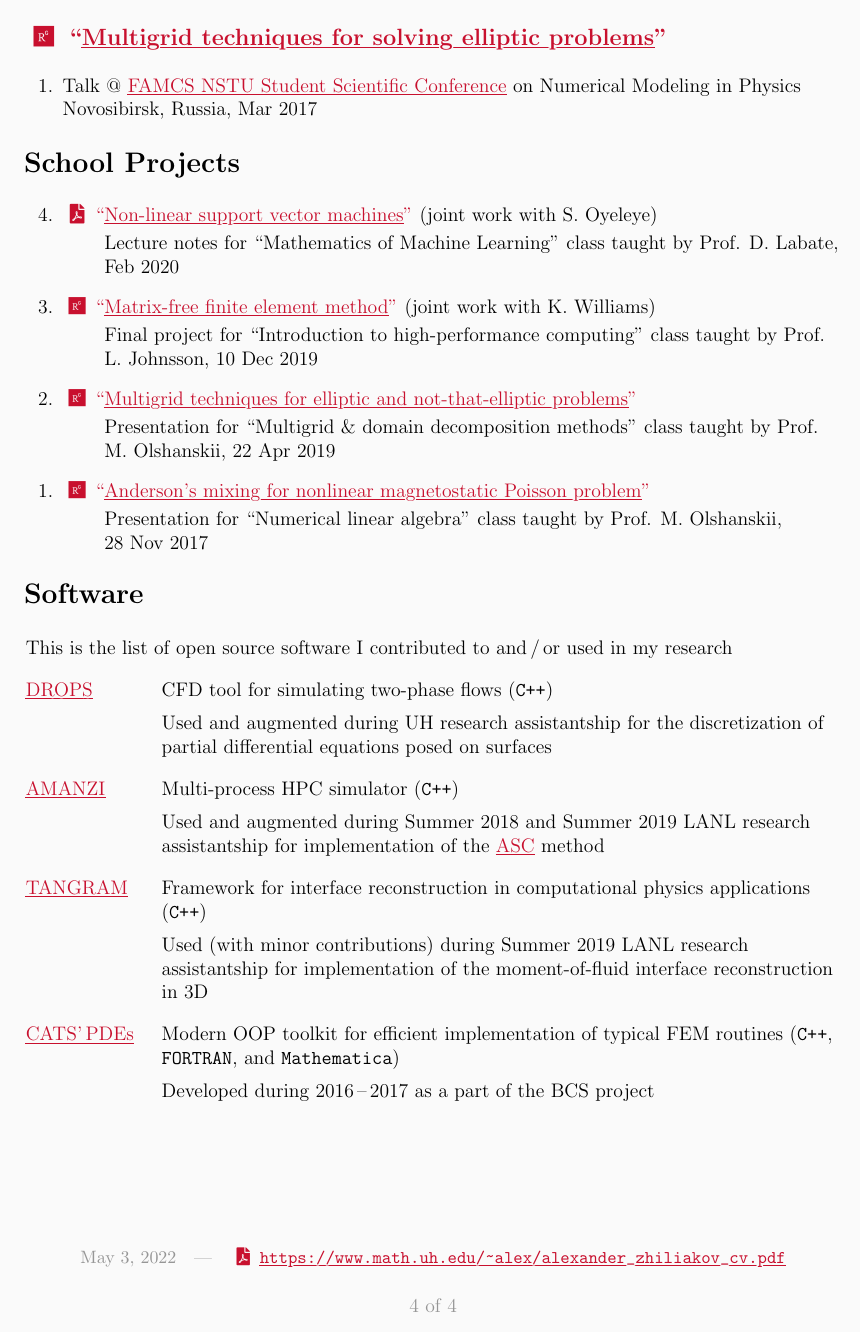
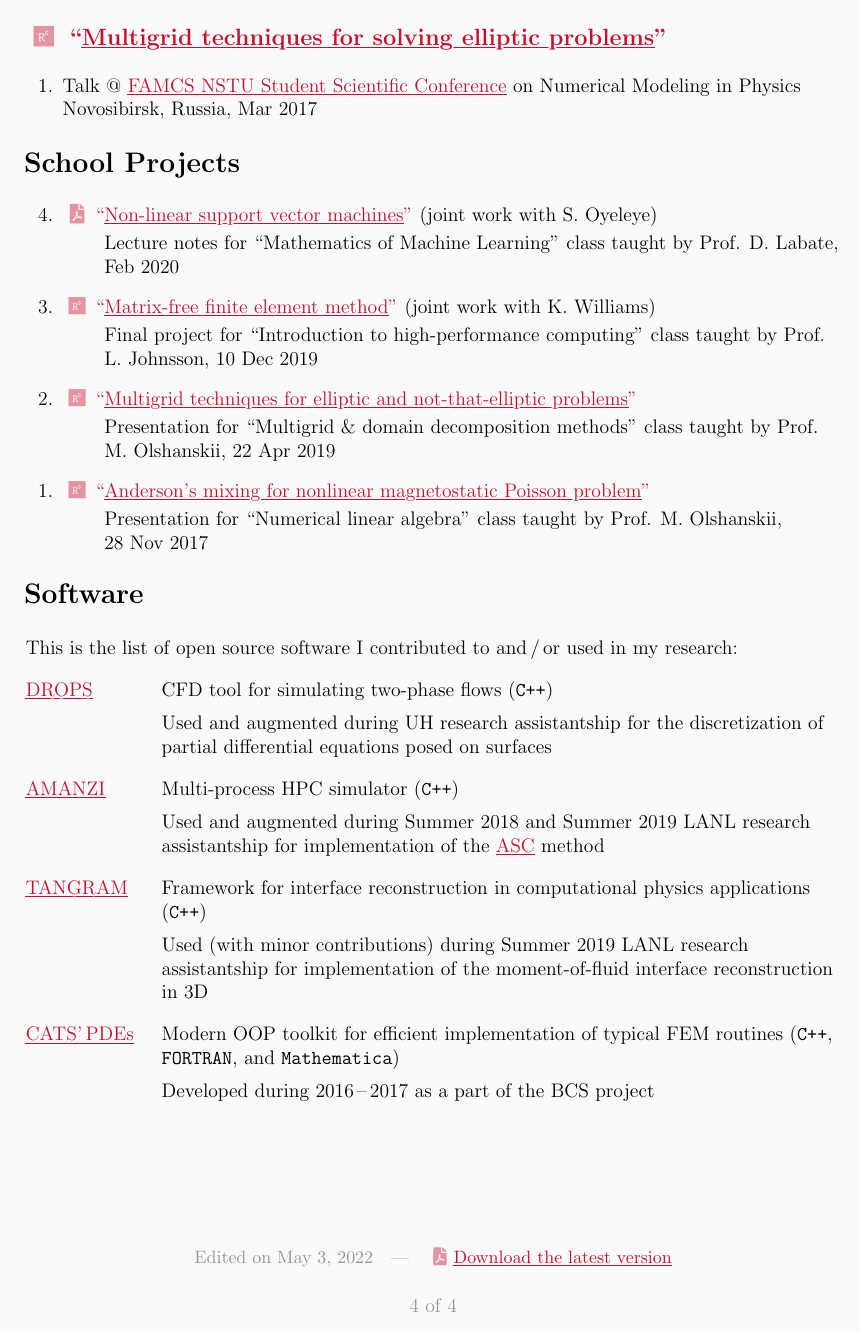
Before and after one commit to 56th/webpage, a LaTeX CV (alexander_zhiliakov_cv.tex): page 4 of 4. Compiled offline with pdfLaTeX.

Commit message:
Add icons and redefine colors

```diff
--- a/alexander_zhiliakov_cv.tex
+++ b/alexander_zhiliakov_cv.tex
@@ -4,11 +4,13 @@
 
 % colors
 \usepackage[usenames,dvipsnames]{xcolor}
+\definecolor{bgclr}{RGB}{250, 250, 250} % \definecolor{bgclr}{RGB}{255, 255, 255}
+\pagecolor{bgclr}
 \definecolor{uofhclr}{RGB}{200, 16, 46}
+\colorlet{uofhclrlight}{bgclr!56!uofhclr}
 \definecolor{56thclr}{RGB}{135, 82, 117}
 \definecolor{minorclr}{RGB}{150, 150, 150} % \definecolor{bgclr}{RGB}{250, 250, 250}
-\definecolor{bgclr}{RGB}{250, 250, 250} % \definecolor{bgclr}{RGB}{255, 255, 255}
-\pagecolor{bgclr}
+
 
 % links
 \usepackage[colorlinks]{hyperref}
@@ -17,18 +19,18 @@
 \usepackage{contour}
 \usepackage[normalem]{ulem} % https://tex.stackexchange.com/questions/333272/bibliography-messed-up-by-ulem-package
 \renewcommand{\ULdepth}{1.4pt}
-\contourlength{0.8pt}
+\contourlength{0.9pt}
 \newcommand{\myuline}[1]{%
 	\uline{\phantom{#1}}%
 	\llap{\contour{bgclr}{#1}}%
-}\small
+}
 \newcommand\xhref[2]{\href{#1}{\myuline{#2}}}
-\newcommand\xhrefs[3]{\href{#1}{#3\myuline{#2}}}
-\newcommand\xhrefd[3]{\href{#1}{#3\,``\myuline{#2}''}\vspace{1mm}}
+\newcommand\xhrefs[3]{\href{#1}{\textcolor{uofhclrlight}{#3}\myuline{#2}}}
+\newcommand\xhrefd[3]{\href{#1}{\textcolor{uofhclrlight}{#3}\,``\myuline{#2}''}\vspace{1mm}}
 \newcommand\xhrefb[4]{\href{#1}{\myuline{#2}}#4\href{#1}{\myuline{#3}}}
-\newcommand\xhrefbd[5]{\href{#1}{#5\,``\myuline{#2}}#4\phantom{#5\,``}\href{#1}{\myuline{#3}''}\vspace{1mm}}
+\newcommand\xhrefbd[5]{\href{#1}{\textcolor{uofhclrlight}{#5}\,``\myuline{#2}}#4\phantom{#5\,``}\href{#1}{\myuline{#3}''}\vspace{1mm}}
 \newcommand\xurl[1]{\textcolor{uofhclr}{\myuline{\url{#1}}}}
-\newcommand\xurld[2]{\textcolor{uofhclr}{#2\,\myuline{\url{#1}}}}
+\newcommand\xurld[2]{\textcolor{uofhclr}{\textcolor{uofhclrlight}{#2}\,\myuline{\url{#1}}}}
 
 % centering and spacing
 \usepackage{titlesec}
@@ -270,7 +271,7 @@
 	\subsection*{Software}
 
 	\begin{longtable}{>{\raggedright\arraybackslash}p{2.5cm}>{\raggedright\arraybackslash}p{14.6cm}}
-		\multicolumn{2}{p{17cm}}{This is the list of open source software I contributed to and\,/\,or used in my research}\vspace{4mm}\\
+		\multicolumn{2}{p{17cm}}{This is the list of open source software I contributed to and\,/\,or used in my research:}\vspace{4mm}\\
 		\xhref{https://www.igpm.rwth-aachen.de/DROPS/}{DROPS}
 			& CFD tool for simulating two-phase flows (\texttt{C++})\vspace{2mm}\\
 			& Used and augmented during UH research assistantship for the discretization of partial differential equations posed on surfaces\vspace{4mm}\\
@@ -285,5 +286,5 @@
 			& Developed during~2016\,--\,2017 as a part of the BCS project
 	\end{longtable}
 	\vfill
-	\centering\small\color{minorclr}\today\mysep\xurld{https://www.math.uh.edu/~alex/alexander_zhiliakov_cv.pdf}{\faFilePdf}
+	\centering\small\color{minorclr}Edited on \today\mysep\xhrefs{https://www.math.uh.edu/~alex/alexander_zhiliakov_cv.pdf}{Download the latest version}{\faFilePdf}
 \end{document}
```
Also changed, not shown: alexander_zhiliakov_cv.tex (3 more changed lines).
